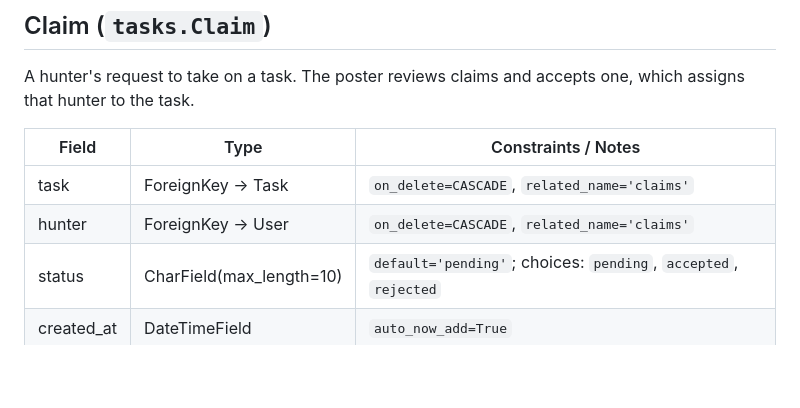
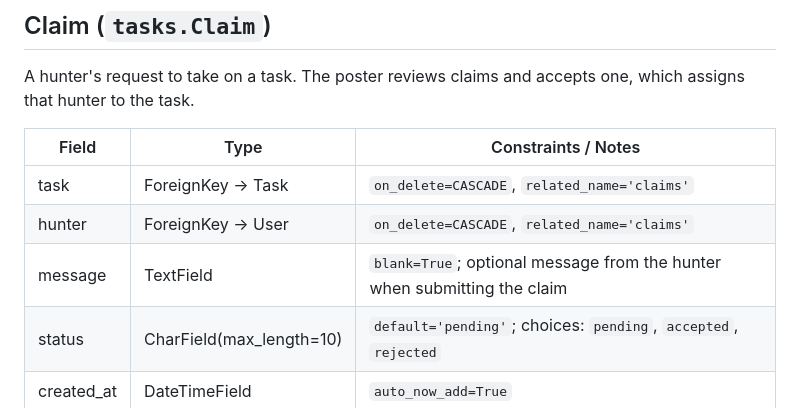
Before and after one commit to irfan-deni/bountyboard, a Markdown page: docs/schema.md, the part around the change. Drawn GitHub-style; blank space fills up the shorter version.

Commit message:
update schemas.md to follow actual model

```diff
--- a/docs/schema.md
+++ b/docs/schema.md
@@ -75,6 +75,7 @@ A hunter's request to take on a task. The poster reviews claims and accepts one,
 |---|---|---|
 | task | ForeignKey → Task | `on_delete=CASCADE`, `related_name='claims'` |
 | hunter | ForeignKey → User | `on_delete=CASCADE`, `related_name='claims'` |
+| message | TextField | `blank=True`; optional message from the hunter when submitting the claim |
 | status | CharField(max_length=10) | `default='pending'`; choices: `pending`, `accepted`, `rejected` |
 | created_at | DateTimeField | `auto_now_add=True` |
 
```
